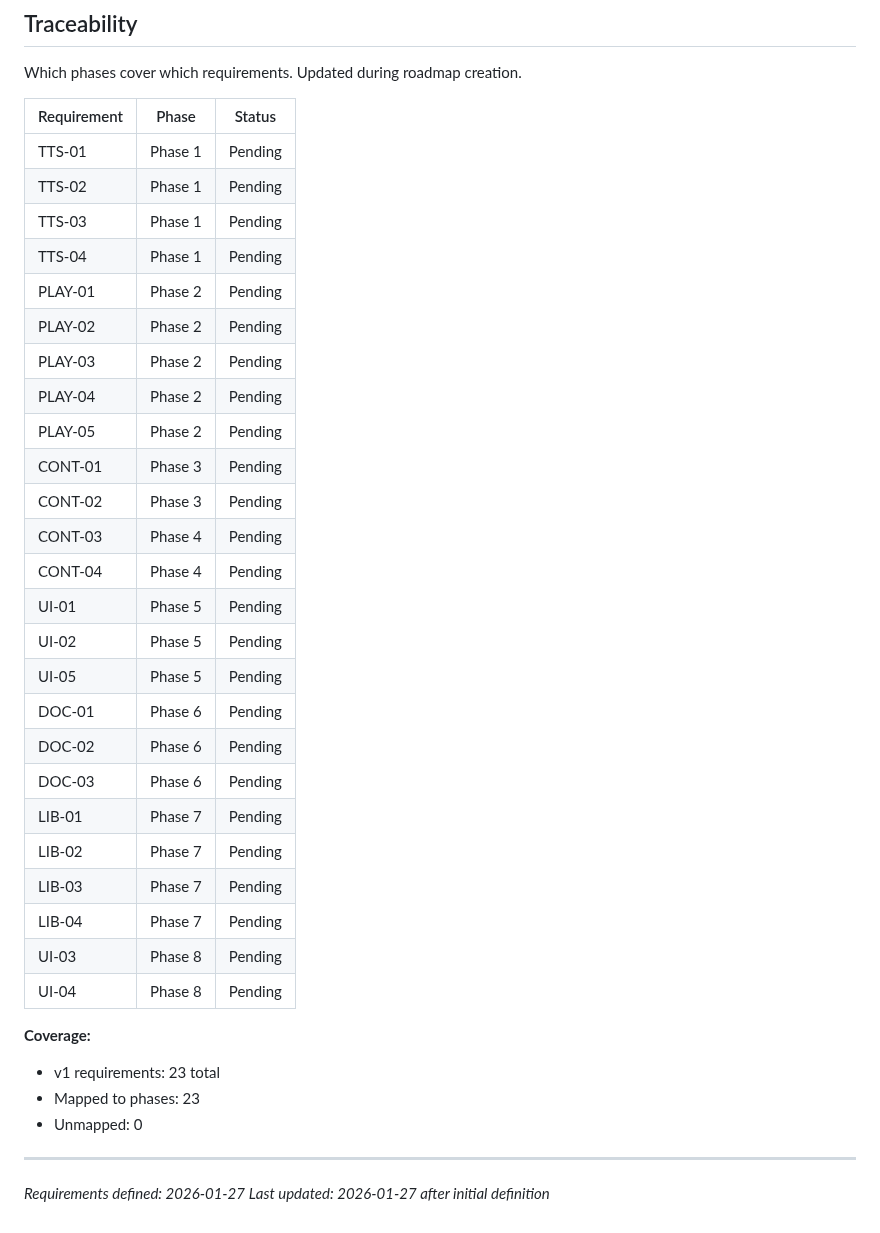
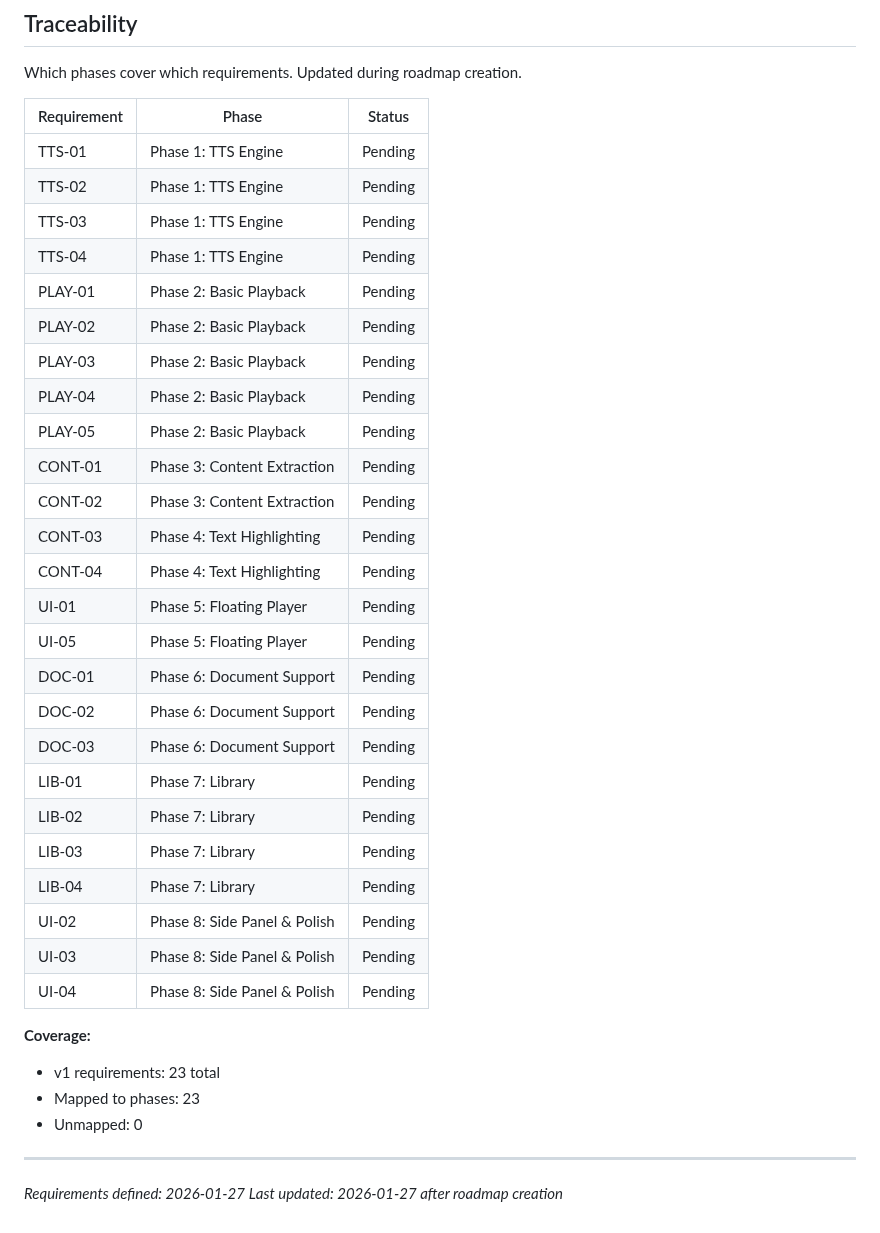
Before and after one commit to LucaDeLeo/best-tts, a Markdown page: .planning/REQUIREMENTS.md, the part around the change. Drawn GitHub-style.

```diff
--- a/.planning/REQUIREMENTS.md
+++ b/.planning/REQUIREMENTS.md
@@ -88,31 +88,31 @@ Which phases cover which requirements. Updated during roadmap creation.
 
 | Requirement | Phase | Status |
 |-------------|-------|--------|
-| TTS-01 | Phase 1 | Pending |
-| TTS-02 | Phase 1 | Pending |
-| TTS-03 | Phase 1 | Pending |
-| TTS-04 | Phase 1 | Pending |
-| PLAY-01 | Phase 2 | Pending |
-| PLAY-02 | Phase 2 | Pending |
-| PLAY-03 | Phase 2 | Pending |
-| PLAY-04 | Phase 2 | Pending |
-| PLAY-05 | Phase 2 | Pending |
-| CONT-01 | Phase 3 | Pending |
-| CONT-02 | Phase 3 | Pending |
-| CONT-03 | Phase 4 | Pending |
-| CONT-04 | Phase 4 | Pending |
-| UI-01 | Phase 5 | Pending |
-| UI-02 | Phase 5 | Pending |
-| UI-05 | Phase 5 | Pending |
-| DOC-01 | Phase 6 | Pending |
-| DOC-02 | Phase 6 | Pending |
-| DOC-03 | Phase 6 | Pending |
-| LIB-01 | Phase 7 | Pending |
-| LIB-02 | Phase 7 | Pending |
-| LIB-03 | Phase 7 | Pending |
-| LIB-04 | Phase 7 | Pending |
-| UI-03 | Phase 8 | Pending |
-| UI-04 | Phase 8 | Pending |
+| TTS-01 | Phase 1: TTS Engine | Pending |
+| TTS-02 | Phase 1: TTS Engine | Pending |
+| TTS-03 | Phase 1: TTS Engine | Pending |
+| TTS-04 | Phase 1: TTS Engine | Pending |
+| PLAY-01 | Phase 2: Basic Playback | Pending |
+| PLAY-02 | Phase 2: Basic Playback | Pending |
+| PLAY-03 | Phase 2: Basic Playback | Pending |
+| PLAY-04 | Phase 2: Basic Playback | Pending |
+| PLAY-05 | Phase 2: Basic Playback | Pending |
+| CONT-01 | Phase 3: Content Extraction | Pending |
+| CONT-02 | Phase 3: Content Extraction | Pending |
+| CONT-03 | Phase 4: Text Highlighting | Pending |
+| CONT-04 | Phase 4: Text Highlighting | Pending |
+| UI-01 | Phase 5: Floating Player | Pending |
+| UI-05 | Phase 5: Floating Player | Pending |
+| DOC-01 | Phase 6: Document Support | Pending |
+| DOC-02 | Phase 6: Document Support | Pending |
+| DOC-03 | Phase 6: Document Support | Pending |
+| LIB-01 | Phase 7: Library | Pending |
+| LIB-02 | Phase 7: Library | Pending |
+| LIB-03 | Phase 7: Library | Pending |
+| LIB-04 | Phase 7: Library | Pending |
+| UI-02 | Phase 8: Side Panel & Polish | Pending |
+| UI-03 | Phase 8: Side Panel & Polish | Pending |
+| UI-04 | Phase 8: Side Panel & Polish | Pending |
 
 **Coverage:**
 - v1 requirements: 23 total
@@ -121,4 +121,4 @@ Which phases cover which requirements. Updated during roadmap creation.
 
 ---
 *Requirements defined: 2026-01-27*
-*Last updated: 2026-01-27 after initial definition*
+*Last updated: 2026-01-27 after roadmap creation*
```
Also changed, not shown: .planning/ROADMAP.md (added, +174 -0 lines), .planning/STATE.md (added, +65 -0 lines).
